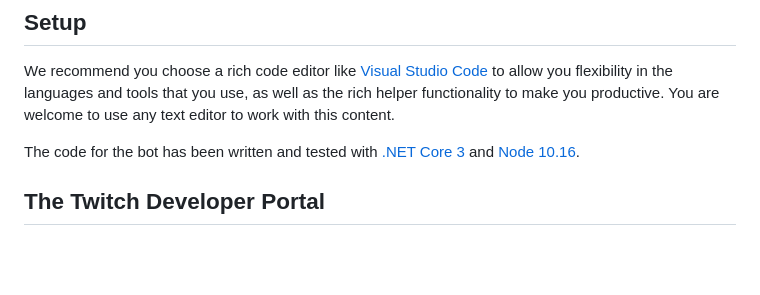
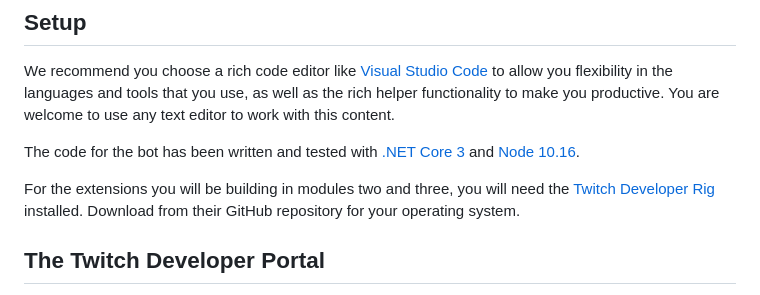
Before and after one commit to csharpfritz/TwitchConSentimentBot, a Markdown page: docs/00-get-started.md, the part around the change. Rendered like a GitHub page; blank space fills up the shorter version.

Commit message:
Started module 2 docs

```diff
--- a/docs/00-get-started.md
+++ b/docs/00-get-started.md
@@ -11,6 +11,9 @@ In this warm-up session, you will:
 We recommend you choose a rich code editor like [Visual Studio Code](https://code.visualstudio.com) to allow you flexibility in the languages and tools that you use, as well as the rich helper functionality to make you productive.  You are welcome to use any text editor to work with this content.
 
 The code for the bot has been written and tested with [.NET Core 3](https://dot.net) and [Node 10.16](https://nodejs.org).
+
+For the extensions you will be building in modules two and three, you will need the [Twitch Developer Rig](https://github.com/twitchdev/developer-rig) installed.  Download from their GitHub repository for your operating system.
+
 
 ## The Twitch Developer Portal
 
```
Also changed, not shown: docs/images/02-ConfigureExtension.PNG (added), docs/images/02-CreateExtension.PNG (added), docs/images/02-ExtensionStatus.PNG (added).
